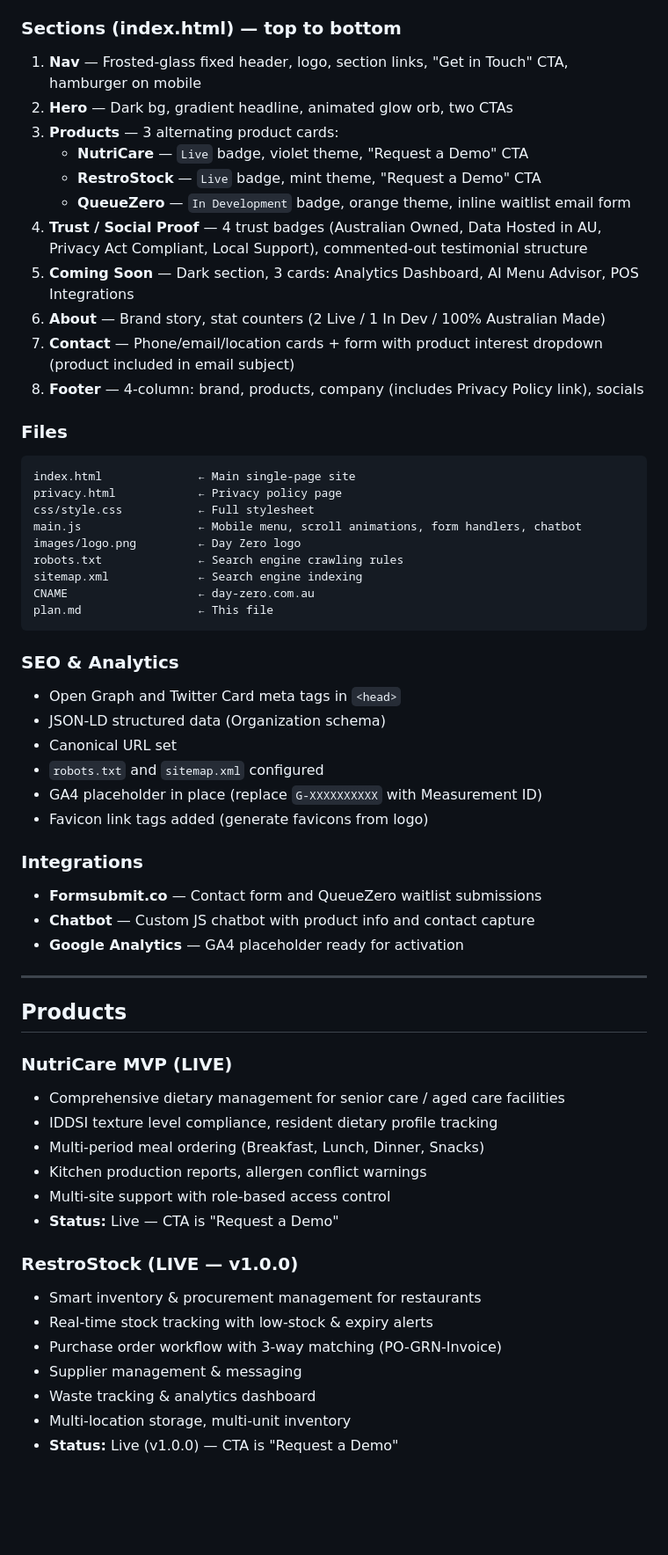
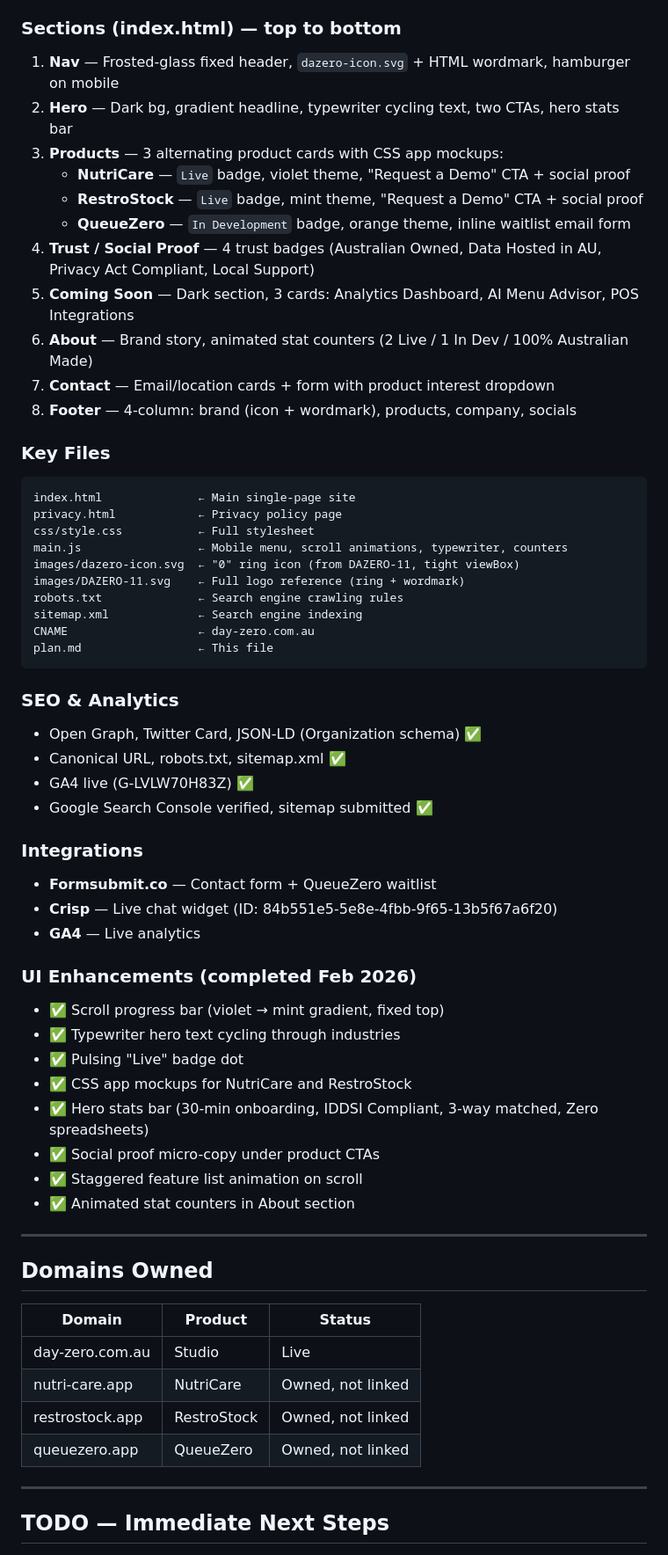
Before and after one commit to salaamsunil/day-zero, a Markdown page: plan.md, the part around one of its changes. Shown at 88% size. Drawn GitHub-style; blank space fills up the shorter version.

Commit message:
Update plan.md: completed items, domain todos, video todos, engagement ideas
Co-Authored-By: Claude Sonnet 4.6 <noreply@anthropic.com>

````diff
--- a/plan.md
+++ b/plan.md
@@ -30,25 +30,26 @@ Single-page bold & colorful marketing site for Day Zero Solutions, an Australian
 - `privacy.html` — Privacy policy page
 
 ### Sections (index.html) — top to bottom
-1. **Nav** — Frosted-glass fixed header, logo, section links, "Get in Touch" CTA, hamburger on mobile
-2. **Hero** — Dark bg, gradient headline, animated glow orb, two CTAs
-3. **Products** — 3 alternating product cards:
-   - **NutriCare** — `Live` badge, violet theme, "Request a Demo" CTA
-   - **RestroStock** — `Live` badge, mint theme, "Request a Demo" CTA
+1. **Nav** — Frosted-glass fixed header, `dazero-icon.svg` + HTML wordmark, hamburger on mobile
+2. **Hero** — Dark bg, gradient headline, typewriter cycling text, two CTAs, hero stats bar
+3. **Products** — 3 alternating product cards with CSS app mockups:
+   - **NutriCare** — `Live` badge, violet theme, "Request a Demo" CTA + social proof
+   - **RestroStock** — `Live` badge, mint theme, "Request a Demo" CTA + social proof
    - **QueueZero** — `In Development` badge, orange theme, inline waitlist email form
-4. **Trust / Social Proof** — 4 trust badges (Australian Owned, Data Hosted in AU, Privacy Act Compliant, Local Support), commented-out testimonial structure
+4. **Trust / Social Proof** — 4 trust badges (Australian Owned, Data Hosted in AU, Privacy Act Compliant, Local Support)
 5. **Coming Soon** — Dark section, 3 cards: Analytics Dashboard, AI Menu Advisor, POS Integrations
-6. **About** — Brand story, stat counters (2 Live / 1 In Dev / 100% Australian Made)
-7. **Contact** — Phone/email/location cards + form with product interest dropdown (product included in email subject)
-8. **Footer** — 4-column: brand, products, company (includes Privacy Policy link), socials
+6. **About** — Brand story, animated stat counters (2 Live / 1 In Dev / 100% Australian Made)
+7. **Contact** — Email/location cards + form with product interest dropdown
+8. **Footer** — 4-column: brand (icon + wordmark), products, company, socials
 
-### Files
+### Key Files
 ```
 index.html              ← Main single-page site
 privacy.html            ← Privacy policy page
 css/style.css           ← Full stylesheet
-main.js                 ← Mobile menu, scroll animations, form handlers, chatbot
-images/logo.png         ← Day Zero logo
+main.js                 ← Mobile menu, scroll animations, typewriter, counters
+images/dazero-icon.svg  ← "0" ring icon (from DAZERO-11, tight viewBox)
+images/DAZERO-11.svg    ← Full logo reference (ring + wordmark)
 robots.txt              ← Search engine crawling rules
 sitemap.xml             ← Search engine indexing
 CNAME                   ← day-zero.com.au
@@ -56,36 +57,37 @@ plan.md                 ← This file
 ```
 
 ### SEO & Analytics
-- Open Graph and Twitter Card meta tags in `<head>`
-- JSON-LD structured data (Organization schema)
-- Canonical URL set
-- `robots.txt` and `sitemap.xml` configured
-- GA4 placeholder in place (replace `G-XXXXXXXXXX` with Measurement ID)
-- Favicon link tags added (generate favicons from logo)
+- Open Graph, Twitter Card, JSON-LD (Organization schema) ✅
+- Canonical URL, robots.txt, sitemap.xml ✅
+- GA4 live (G-LVLW70H83Z) ✅
+- Google Search Console verified, sitemap submitted ✅
 
 ### Integrations
-- **Formsubmit.co** — Contact form and QueueZero waitlist submissions
-- **Chatbot** — Custom JS chatbot with product info and contact capture
-- **Google Analytics** — GA4 placeholder ready for activation
+- **Formsubmit.co** — Contact form + QueueZero waitlist
+- **Crisp** — Live chat widget (ID: 84b551e5-5e8e-4fbb-9f65-13b5f67a6f20)
+- **GA4** — Live analytics
+
+### UI Enhancements (completed Feb 2026)
+- ✅ Scroll progress bar (violet → mint gradient, fixed top)
+- ✅ Typewriter hero text cycling through industries
+- ✅ Pulsing "Live" badge dot
+- ✅ CSS app mockups for NutriCare and RestroStock
+- ✅ Hero stats bar (30-min onboarding, IDDSI Compliant, 3-way matched, Zero spreadsheets)
+- ✅ Social proof micro-copy under product CTAs
+- ✅ Staggered feature list animation on scroll
+- ✅ Animated stat counters in About section
 
 ---
 
-## Products
+## Domains Owned
+| Domain           | Product    | Status            |
+|------------------|------------|-------------------|
+| day-zero.com.au  | Studio     | Live              |
+| nutri-care.app   | NutriCare  | Owned, not linked |
+| restrostock.app  | RestroStock| Owned, not linked |
+| queuezero.app    | QueueZero  | Owned, not linked |
 
-### NutriCare MVP (LIVE)
-- Comprehensive dietary management for senior care / aged care facilities
-- IDDSI texture level compliance, resident dietary profile tracking
-- Multi-period meal ordering (Breakfast, Lunch, Dinner, Snacks)
-- Kitchen production reports, allergen conflict warnings
-- Multi-site support with role-based access control
-- **Status:** Live — CTA is "Request a Demo"
+---
 
-### RestroStock (LIVE — v1.0.0)
-- Smart inventory & procurement management for restaurants
-- Real-time stock tracking with low-stock & expiry alerts
-- Purchase order workflow with 3-way matching (PO-GRN-Invoice)
-- Supplier management & messaging
-- Waste tracking & analytics dashboard
-- Multi-location storage, multi-unit inventory
-- **Status:** Live (v1.0.0) — CTA is "Request a Demo"
+## TODO — Immediate Next Steps
 
````
Also changed, not shown: other parts of plan.md (+135 -39 lines).
